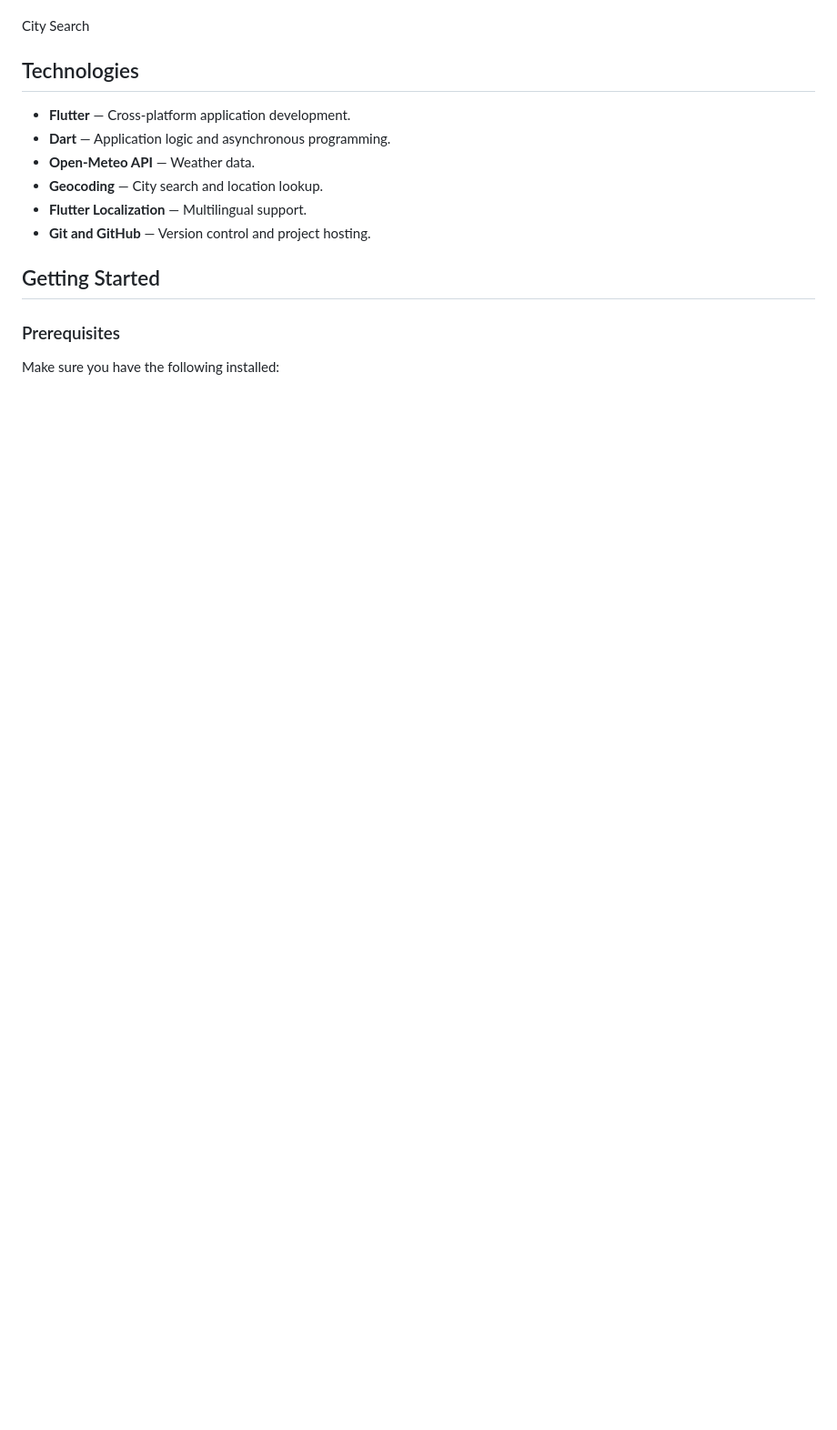
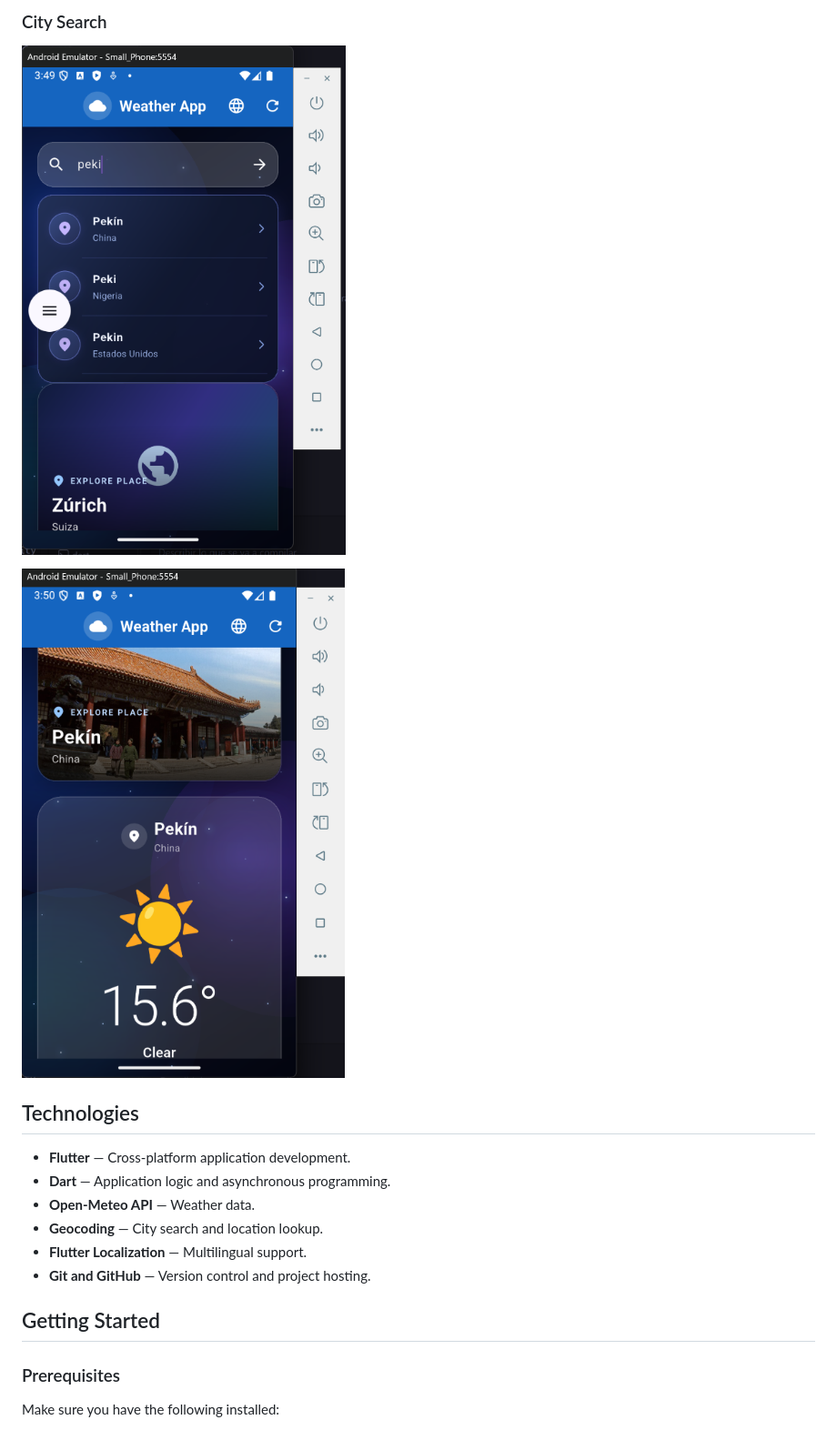
Before and after one commit to fernandogarciamendoza1996-dotcom/weatherap, a Markdown page: README.md, the part around one of its changes. Shown at 91% size. Drawn GitHub-style; blank space fills up the shorter version.

```diff
--- a/README.md
+++ b/README.md
@@ -24,10 +27,9 @@ Home Screen
 
+### City Search
 
+![WeatherAp Search 1](screenshots/search.png)
 
-
-
-
-City Search
+![WeatherAp Search 2](screenshots/search2.png)
 
 ## Technologies
 
```
Also changed, not shown: other parts of README.md (+5 -2 lines).
